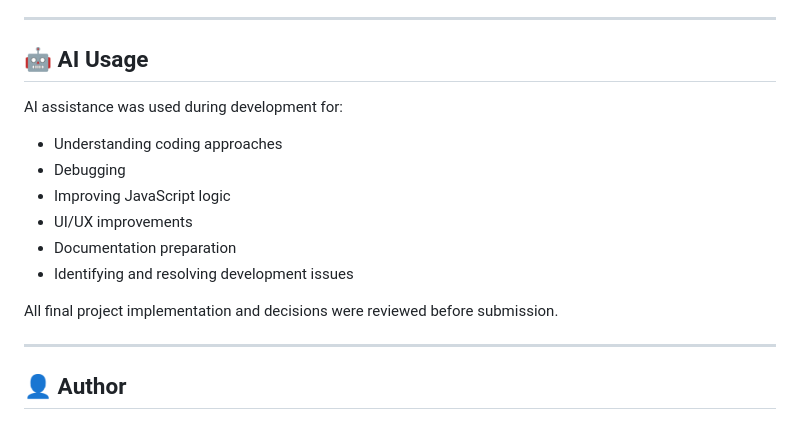
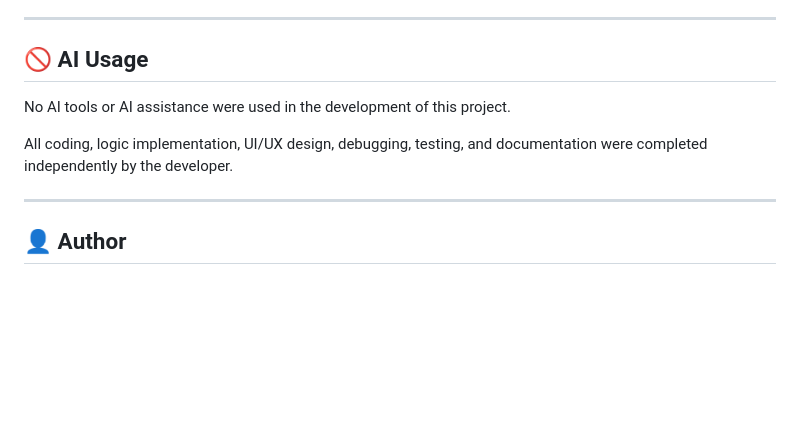
Before and after one commit to 35Loveislife20/Logic_Data_Your_Next_Deliverable, a Markdown page: README.md, the part around one of its changes. GitHub-like rendering; blank space fills up the shorter version.

Commit message:
Update Cash Flow Tracker

```diff
--- a/README.md
+++ b/README.md
@@ -187,18 +190,11 @@ This project helped practice:
 
 ---
 
-## 🤖 AI Usage
+## 🚫 AI Usage
 
-AI assistance was used during development for:
+No AI tools or AI assistance were used in the development of this project.
 
-* Understanding coding approaches
-* Debugging
-* Improving JavaScript logic
-* UI/UX improvements
-* Documentation preparation
-* Identifying and resolving development issues
-
-All final project implementation and decisions were reviewed before submission.
+All coding, logic implementation, UI/UX design, debugging, testing, and documentation were completed independently by the developer.
 
 ---
 
```
Also changed, not shown: other parts of README.md (+3 -0 lines).
